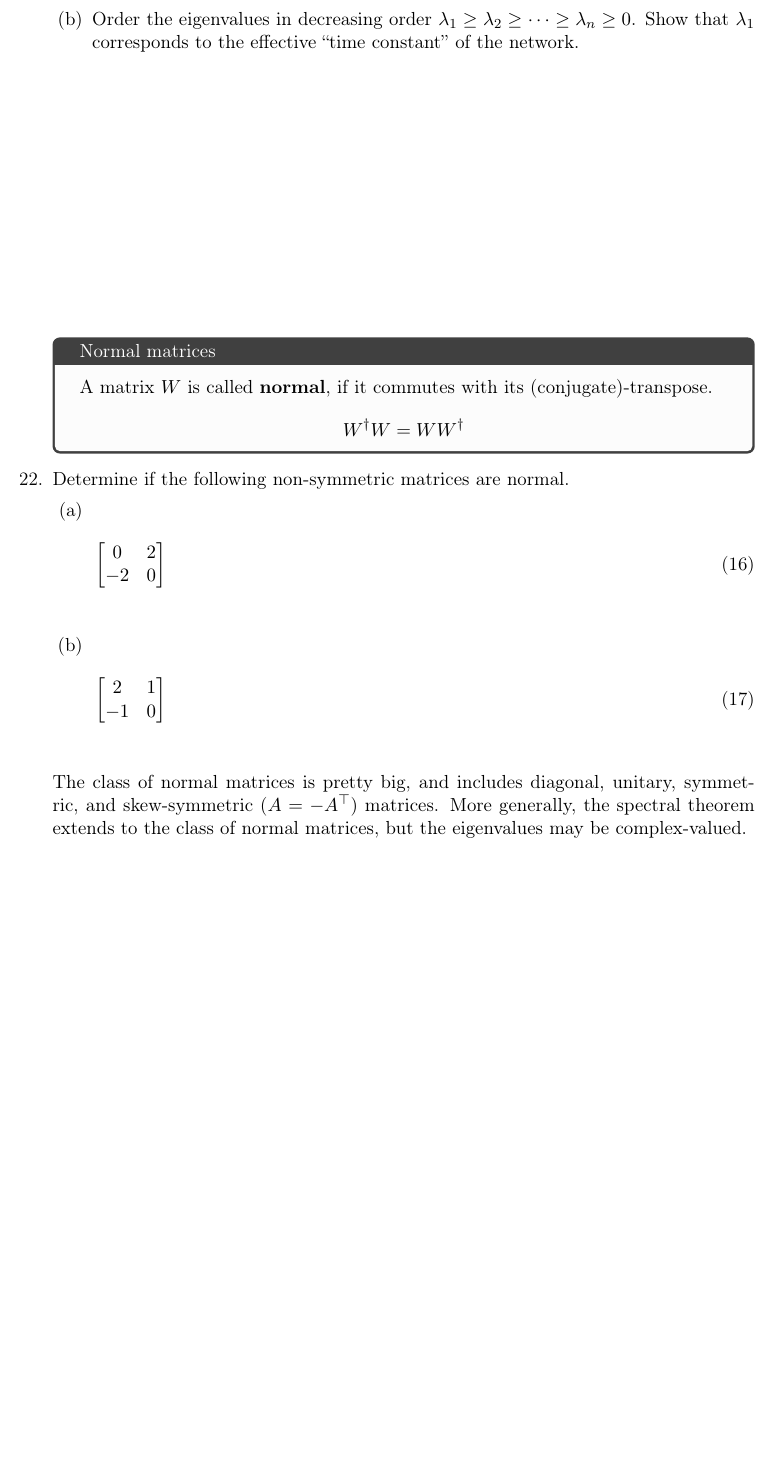
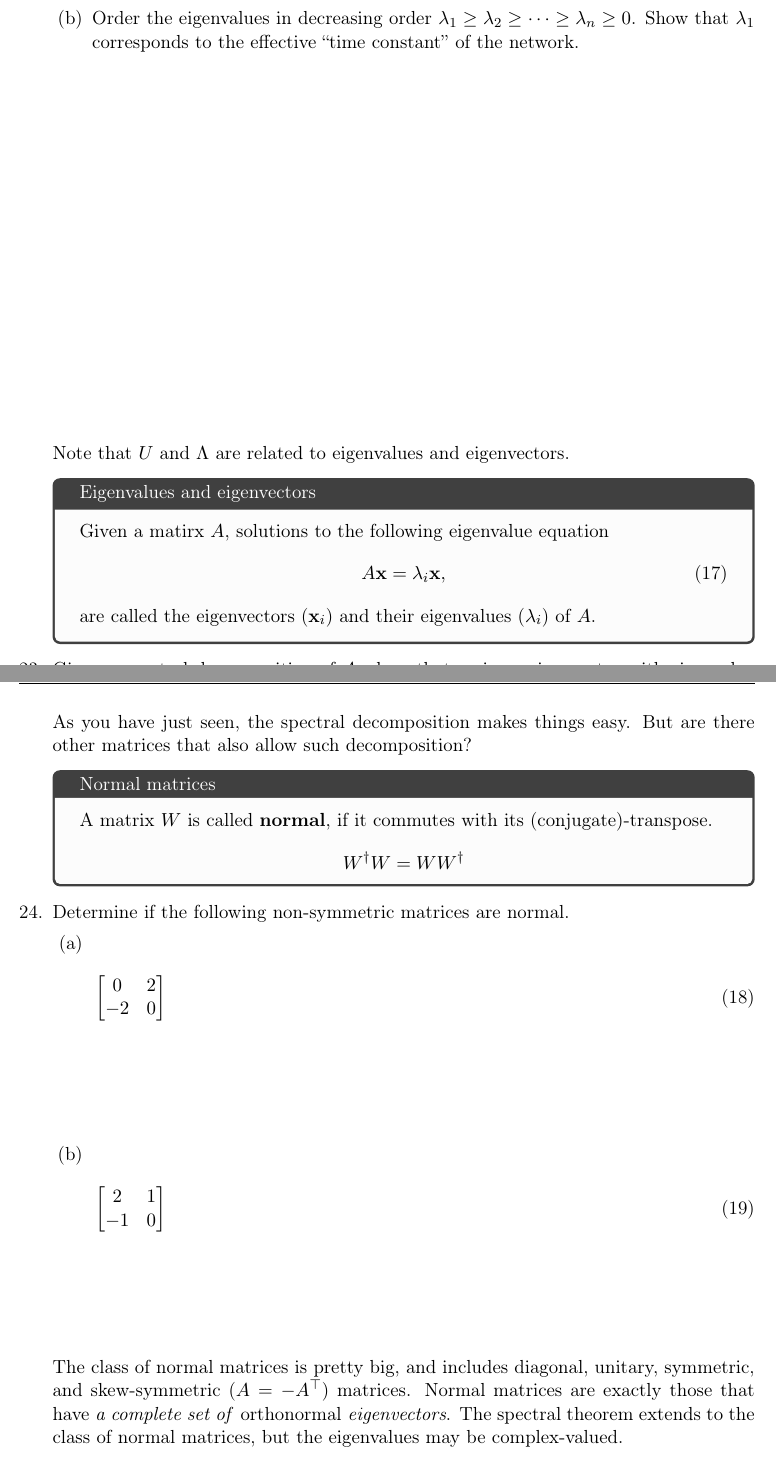
Before and after one commit to memming/linear-algebra-and-dynamics-lectures, a LaTeX problem sheet (lecture_notes.tex): part of page 9 of 20 before the commit and two parts of pages 9 and 10 of 21 after it, the two joined at a grey line, cut so that both start at the same text, the shorter picture padded with empty space. Compiled offline with pdfLaTeX.

Commit message:
reviving content lost from 40d3ca1c incident

```diff
--- a/lecture_notes.tex
+++ b/lecture_notes.tex
@@ -463,3 +473,11 @@ Use the spectral decomposition \eqref{eq:spectral} to answer the following quest
     Show that $\lambda_1$ corresponds to the effective ``time constant'' of the network.
 	\vspace{\stretch{3}}
 \end{parts}
+Note that $U$ and $\Lambda$ are related to eigenvalues and eigenvectors.
+\begin{tcolorbox}[colback=black!1!,title=Eigenvalues and eigenvectors]
+Given a matirx $A$, solutions to the following eigenvalue equation
+\begin{align}\label{eq:eigenvalue}
+	A \vx = \lambda_i \vx,
+\end{align}
+are called the eigenvectors ($\vx_i$) and their eigenvalues ($\lambda_i$) of $A$.
+\end{tcolorbox}
@@ -466,3 +489,5 @@ Use the spectral decomposition \eqref{eq:spectral} to answer the following quest
+As you have just seen, the spectral decomposition makes things easy.
+But are there other matrices that also allow such decomposition?
 
 \begin{tcolorbox}[colback=black!1!,title=Normal matrices]
     A matrix $W$ is called \textbf{normal}, if it commutes with its (conjugate)-transpose.
@@ -493,7 +518,8 @@ Use the spectral decomposition \eqref{eq:spectral} to answer the following quest
 \end{parts}
 
 The class of normal matrices is pretty big, and includes diagonal, unitary, symmetric, and skew-symmetric ($A = -A\trp$) matrices.
-More generally, the spectral theorem extends to the class of normal matrices, but the eigenvalues may be complex-valued.
+Normal matrices are exactly those that have \emph{a complete set of \emph{orthonormal} eigenvectors}.
+The spectral theorem extends to the class of normal matrices, but the eigenvalues may be complex-valued.
 \begin{tcolorbox}[colback=black!1!,title=Spectral theorem for Normal matrices]
 Any \textit{normal matrix} $A$ can be decomposed into the following form,
 \begin{align}\label{eq:spectral}
```
Also changed, not shown: lecture_notes.tex (26 more changed lines).
